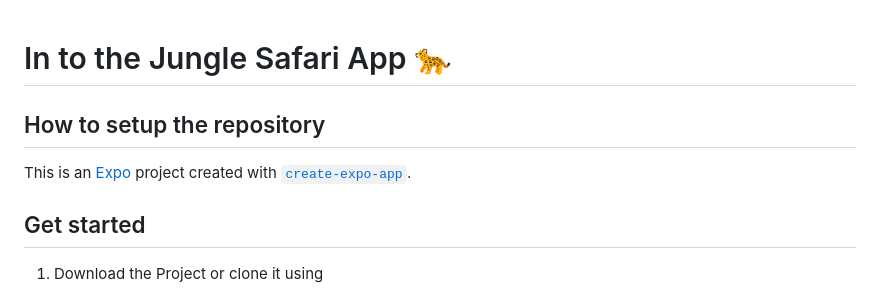
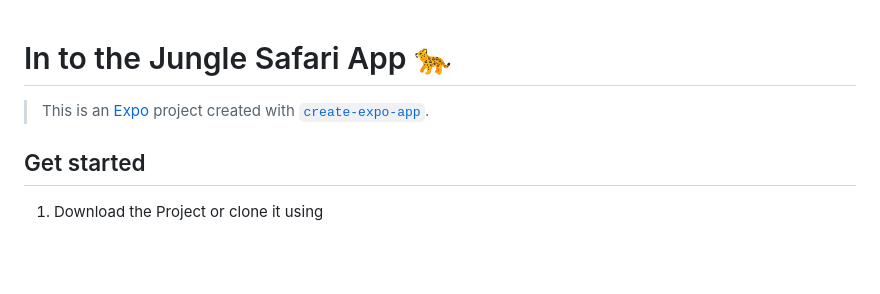
Before and after one commit to Hirudaka/Safari-Mobile-App, a Markdown page: README.md, the part around the change. Drawn GitHub-style; blank space fills up the shorter version.

```diff
--- a/README.md
+++ b/README.md
@@ -1,7 +1,6 @@
 # In to the Jungle Safari App 🐆
-## How to setup the repository
 
-This is an [Expo](https://expo.dev) project created with [`create-expo-app`](https://www.npmjs.com/package/create-expo-app).
+> This is an [Expo](https://expo.dev) project created with [`create-expo-app`](https://www.npmjs.com/package/create-expo-app).
 
 ## Get started
 1. Download the Project or clone it using
```
